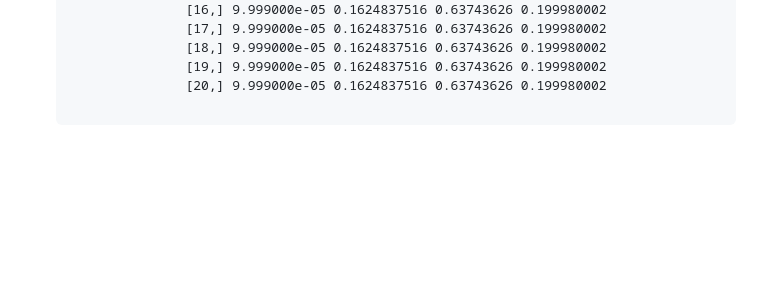
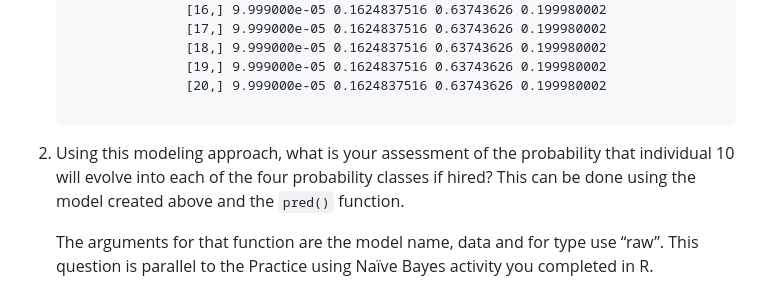
Before and after one commit to lshpaner/CEEM585_Supervised_Learning_Techniques_in_R, a Markdown page: README.md, the part around the change. Drawn GitHub-style; blank space fills up the shorter version.

```diff
--- a/README.md
+++ b/README.md
@@ -268,3 +268,12 @@ Using only the mechanical aptitude score, use Naïve Bayes to predict the perfor
 </pre></div>
 
 </center>
+
+<li>
+
+Using this modeling approach, what is your assessment of the probability that individual 10 will evolve into each of the four probability classes if hired? This can be done using
+the model created above and the `pred()` function.
+
+The arguments for that function are the model name, data and for type use “raw”. This question is parallel to the Practice using Naïve Bayes activity you completed in R.
+
+</li>
```
